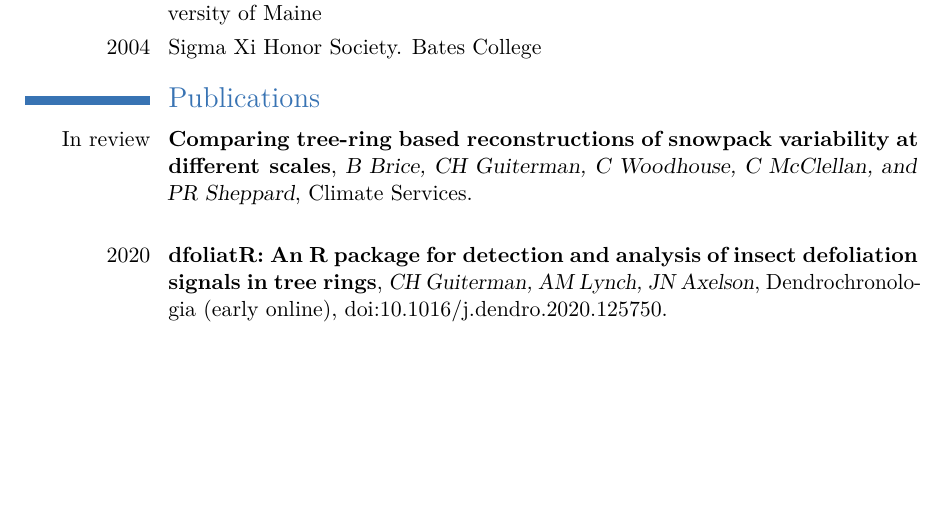
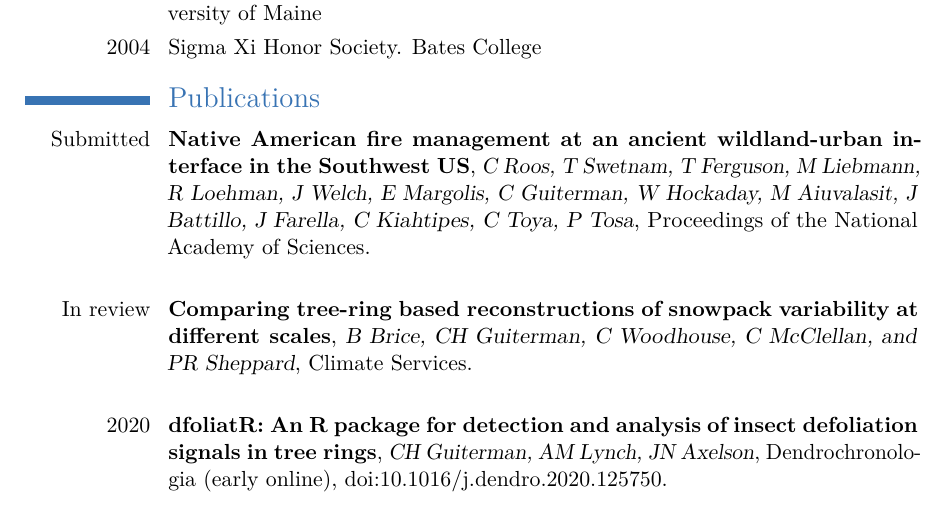
Before and after one commit to chguiterman/CV, an R Markdown document (CV.Rmd): part of page 4 of 12, cut so that both start at the same text, the shorter picture padded with empty space. The pictures show the output file CV.pdf that the author committed with the source.

Commit message:
update, add Roos et al. PNAS submission

```diff
--- a/CV.Rmd
+++ b/CV.Rmd
@@ -185,7 +185,7 @@ awards %>%
 pubs <- read_csv(here("data", "publications.csv")) %>%
   mutate(pub_date = mdy(pub_date))
 
-data.frame(authors = c("B Brice, CH Guiterman, C Woodhouse, C McClellan, and PR Sheppard"),
-           year = c("In review"),
-           what = c("Comparing tree-ring based reconstructions of snowpack variability at different scales"),
-           journal = c("Climate Services")
+data.frame(authors = c("C Roos, T Swetnam, T Ferguson, M Liebmann, R Loehman, J Welch, E Margolis, C Guiterman, W Hockaday, M Aiuvalasit, J Battillo, J Farella, C Kiahtipes, C Toya, P Tosa", "B Brice, CH Guiterman, C Woodhouse, C McClellan, and PR Sheppard"),
+           year = c("Submitted", "In review"),
+           what = c("Native American fire management at an ancient wildland-urban interface
+in the Southwest US", "Comparing tree-ring based reconstructions of snowpack variability at different scales"),
```
Also changed, not shown: CV.pdf, CV.tex (deleted), CV.Rmd (1 more changed lines), 2 other files.
